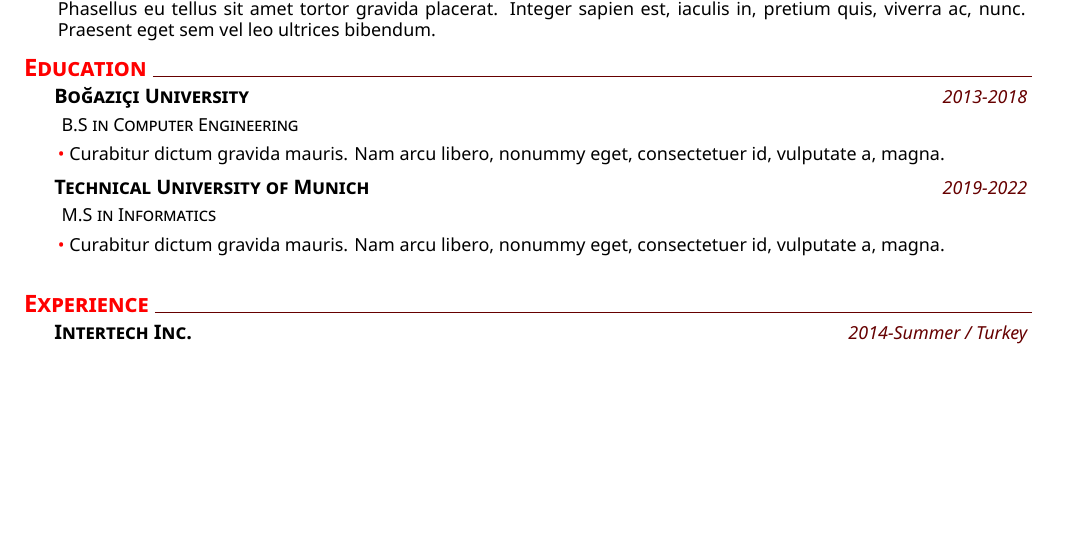
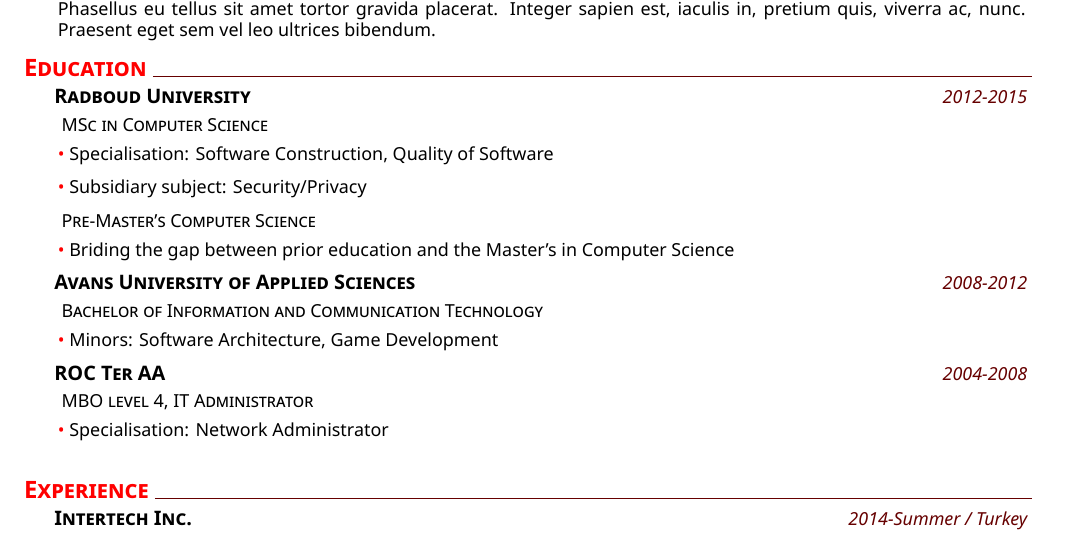
Before and after one commit to made42/resume, a LaTeX CV (CV.tex): part of the page before the commit and part of page 1 of 2 after it, cut so that both start at the same text, the shorter picture padded with empty space. Compiled offline with XeLaTeX.

Commit message:
Add basic education info

```diff
--- a/CV.tex
+++ b/CV.tex
@@ -24,16 +24,28 @@
 %
 %Education
 \section{Education}
-    \datedexperience{Boğaziçi University}{2013-2018}
-    \explanation{B.S in Computer Engineering}
+    \datedexperience{Radboud University}{2012-2015}
+    \explanation{MSc in Computer Science}
      \explanationdetail{\coloredbullet\ %
-     \lipsum[1][3-4]\par %replace this part with actual text
+	     Specialisation: Software Construction, Quality of Software\par
      }
-    \datedexperience{Technical University of Munich}{2019-2022}
-    \explanation{M.S in Informatics}
+	 \explanationdetail{\coloredbullet\ %
+	 	Subsidiary subject: Security/Privacy\par
+	 }
+ 	\explanation{Pre-Master's Computer Science}
+ 	\explanationdetail{\coloredbullet\ %
+ 		Briding the gap between prior education and the Master's in Computer Science\par
+ 	}
+    \datedexperience{Avans University of Applied Sciences}{2008-2012}
+    \explanation{Bachelor of Information and Communication Technology}
     \explanationdetail{\coloredbullet\ %
-     \lipsum[1][3-4]\par %replace this part with actual text
+     Minors: Software Architecture, Game Development\par
      }
+	 \datedexperience{ROC Ter AA}{2004-2008}
+	 \explanation{MBO level 4, IT Administrator}
+	 \explanationdetail{\coloredbullet\ %
+	 	Specialisation: Network Administrator\par
+	 }
 %
 % Experience
 \section{Experience}
```
